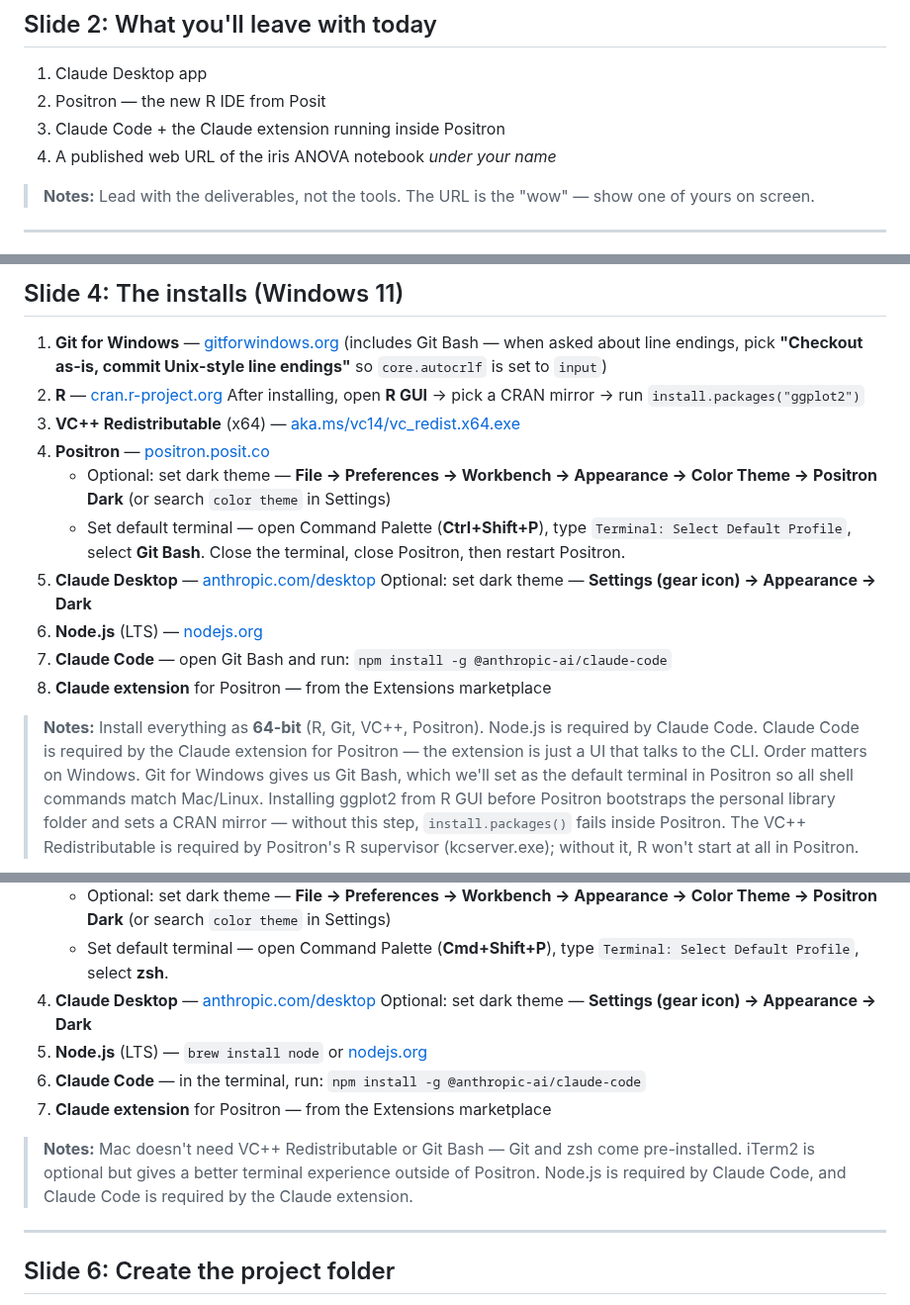
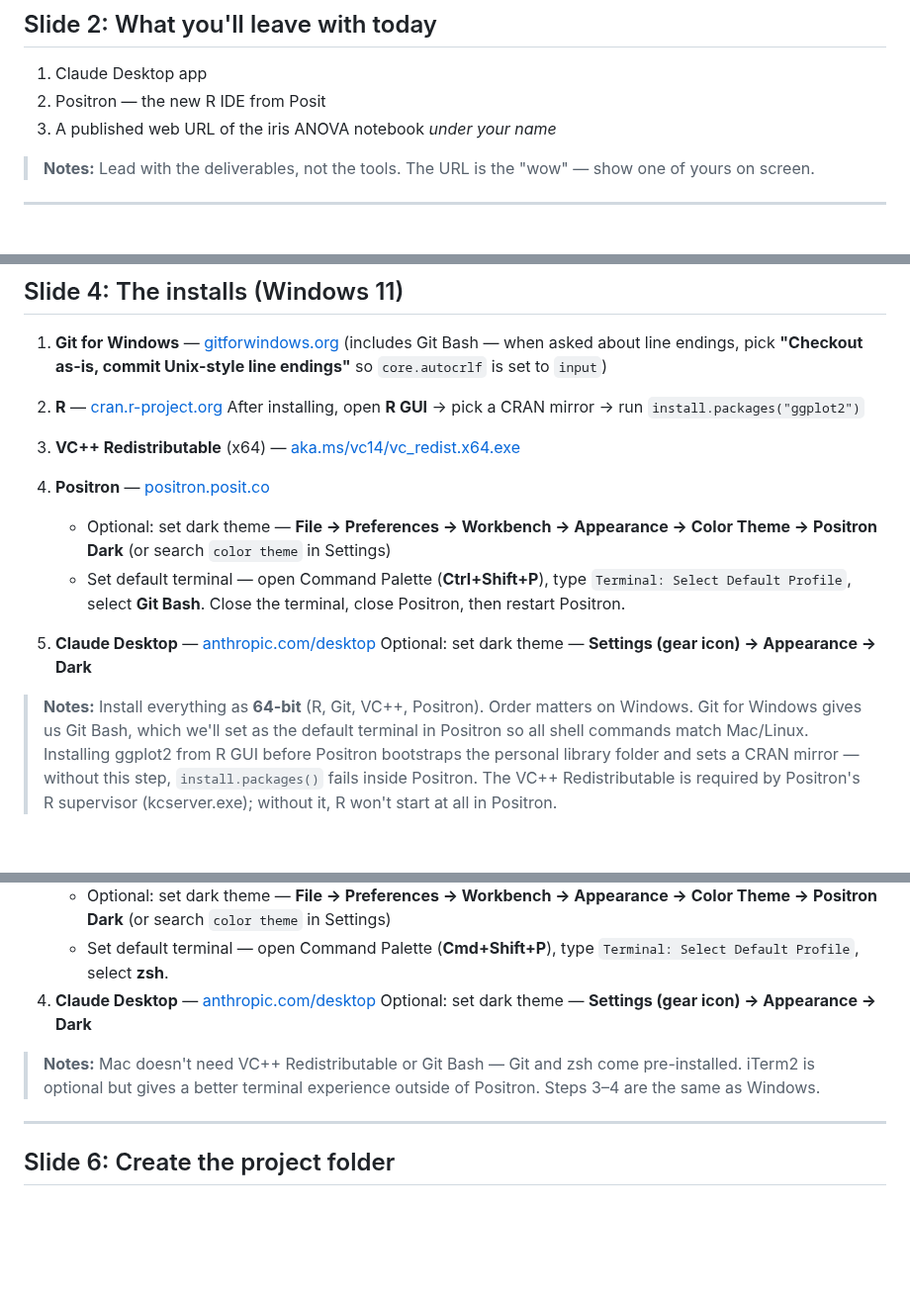
Before and after one commit to faustovrz/ccgarden, a Markdown page: session1_slides.md, 3 parts joined by grey strips. Shown at 99% size. Drawn GitHub-style; blank space fills up the shorter version.

Commit message:
Remove Claude Code/Node.js/extension from Session 1 installs
Workshop uses Claude Desktop exclusively — no CLI tooling needed.

Co-Authored-By: Claude Opus 4.6 <noreply@anthropic.com>

```diff
--- a/session1_slides.md
+++ b/session1_slides.md
@@ -23,8 +23,7 @@ analysis they "published" themselves.
 
 1. Claude Desktop app
 2. Positron — the new R IDE from Posit
-3. Claude Code + the Claude extension running inside Positron
-4. A published web URL of the iris ANOVA notebook *under your name*
+3. A published web URL of the iris ANOVA notebook *under your name*
 
 > **Notes:** Lead with the deliverables, not the tools. The URL is the
 > "wow" — show one of yours on screen.
@@ -51,11 +50,14 @@ You should already have:
    (includes Git Bash — when asked about line endings, pick
    **"Checkout as-is, commit Unix-style line endings"** so
    `core.autocrlf` is set to `input`)
+
 2. **R** — [cran.r-project.org](https://cran.r-project.org)
    After installing, open **R GUI** → pick a CRAN mirror →
    run `install.packages("ggplot2")`
+
 3. **VC++ Redistributable** (x64) —
    [aka.ms/vc14/vc_redist.x64.exe](https://aka.ms/vc14/vc_redist.x64.exe)
+
 4. **Positron** — [positron.posit.co](https://positron.posit.co)
    - Optional: set dark theme — **File → Preferences → Workbench →
      Appearance → Color Theme → Positron Dark**
@@ -63,17 +65,11 @@ You should already have:
    - Set default terminal — open Command Palette (**Ctrl+Shift+P**),
      type `Terminal: Select Default Profile`, select **Git Bash**.
      Close the terminal, close Positron, then restart Positron.
+
 5. **Claude Desktop** — [anthropic.com/desktop](https://anthropic.com/desktop)
    Optional: set dark theme — **Settings (gear icon) → Appearance → Dark**
-6. **Node.js** (LTS) — [nodejs.org](https://nodejs.org)
-7. **Claude Code** — open Git Bash and run:
-   `npm install -g @anthropic-ai/claude-code`
-8. **Claude extension** for Positron — from the Extensions marketplace
 
 > **Notes:** Install everything as **64-bit** (R, Git, VC++, Positron).
-> Node.js is required by Claude Code. Claude Code is required by the
-> Claude extension for Positron — the extension is just a UI that talks
-> to the CLI.
 > Order matters on Windows. Git for Windows gives us Git Bash,
 > which we'll set as the default terminal in Positron so all shell commands
 > match Mac/Linux. Installing ggplot2 from R GUI before Positron
@@ -96,15 +92,11 @@ You should already have:
      type `Terminal: Select Default Profile`, select **zsh**.
 4. **Claude Desktop** — [anthropic.com/desktop](https://anthropic.com/desktop)
    Optional: set dark theme — **Settings (gear icon) → Appearance → Dark**
-5. **Node.js** (LTS) — `brew install node` or [nodejs.org](https://nodejs.org)
-6. **Claude Code** — in the terminal, run:
-   `npm install -g @anthropic-ai/claude-code`
-7. **Claude extension** for Positron — from the Extensions marketplace
 
 > **Notes:** Mac doesn't need VC++ Redistributable or Git Bash — Git
 > and zsh come pre-installed. iTerm2 is optional but gives a better
-> terminal experience outside of Positron. Node.js is required by
-> Claude Code, and Claude Code is required by the Claude extension.
+> terminal experience outside of Positron. Steps 3–4 are the same as
+> Windows.
 
 ---
 
```
